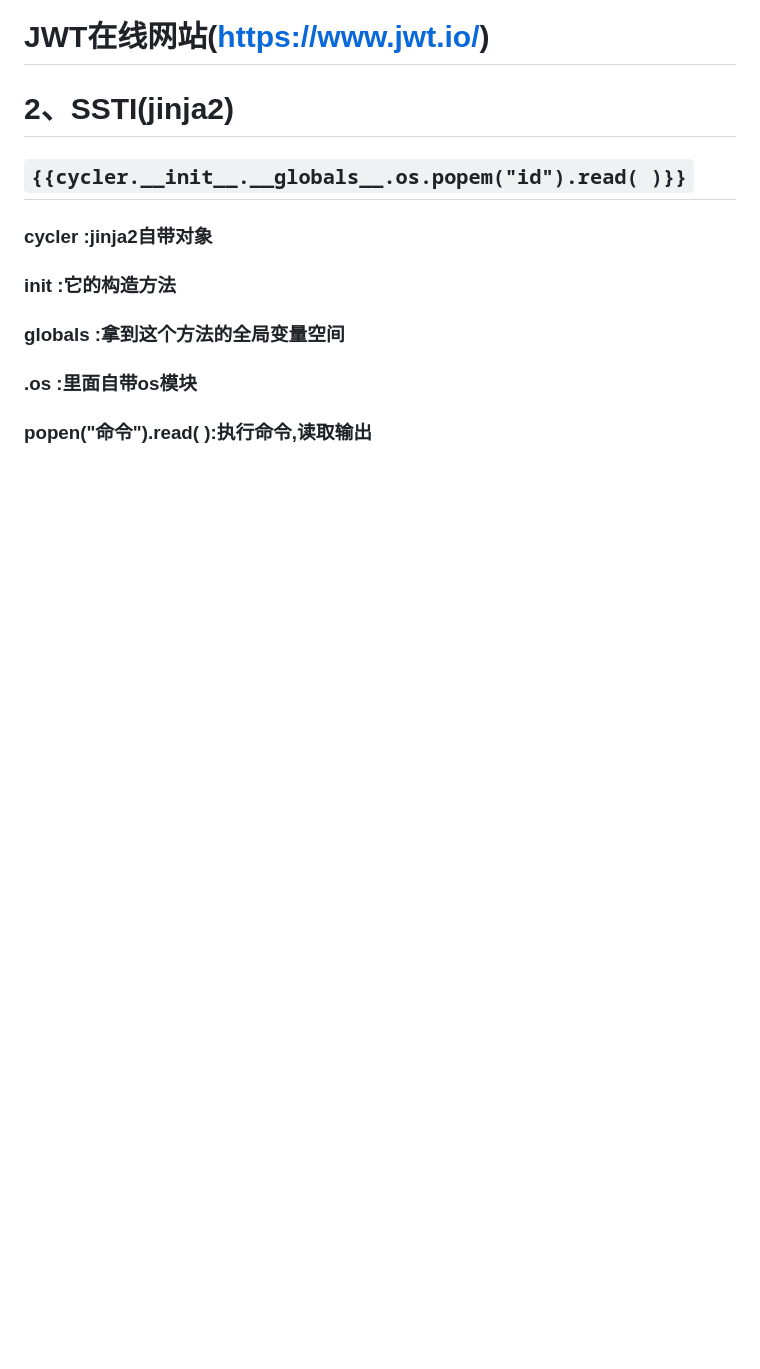
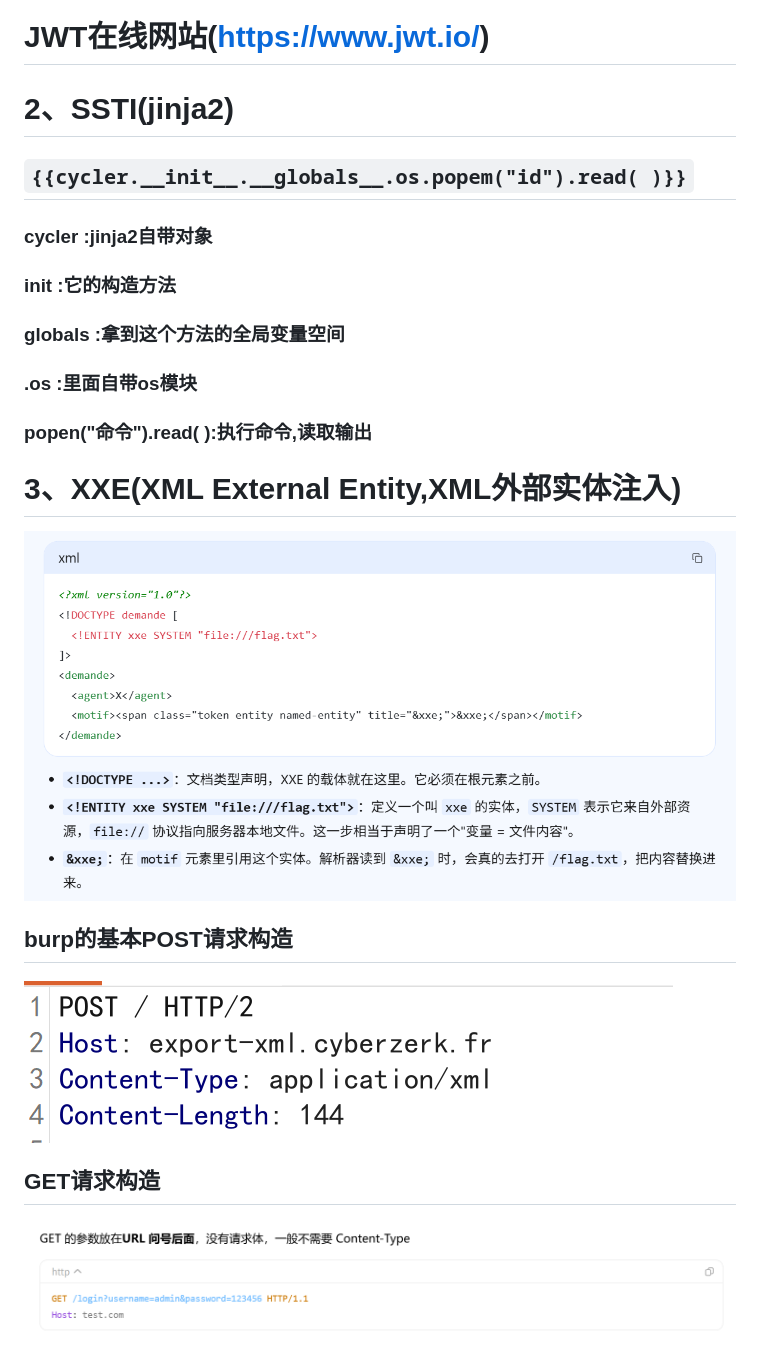
Before and after one commit to Dgy0527/ctf, a Markdown page: CyberZerk CTF/Espace Manager(JWT).md, the part around the change. Drawn GitHub-style; pictures changed too: img/image-32.png (added), img/image-33.png (added), img/image-34.png (added); blank space fills up the shorter version.

```diff
--- a/CyberZerk CTF/Espace Manager(JWT).md
+++ b/CyberZerk CTF/Espace Manager(JWT).md
@@ -17,3 +17,12 @@
 ### __globals__ :拿到这个方法的全局变量空间
 ### .os :里面自带os模块
 ### popen("命令").read( ):执行命令,读取输出
+
+
+
+# 3、XXE(XML External Entity,XML外部实体注入)
+![alt text](../img/image-33.png)
+## burp的基本POST请求构造
+![alt text](../img/image-32.png)
+## GET请求构造
+![alt text](../img/image-34.png)
```
Also changed, not shown: R&B战队/day2/麒麟系统作业.md (+6 -0 lines), R&B战队/day3/安装Nginx作业.md (added, +59 -0 lines), R&B战队/day3/课件.md (deleted), img/image-35.png (added), img/image-36.png (added), img/image-37.png (added), 1 other file.
